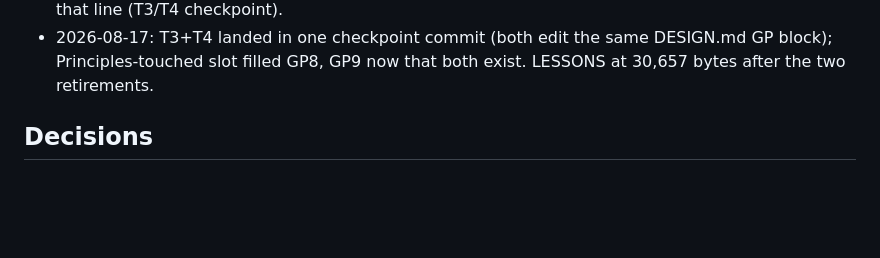
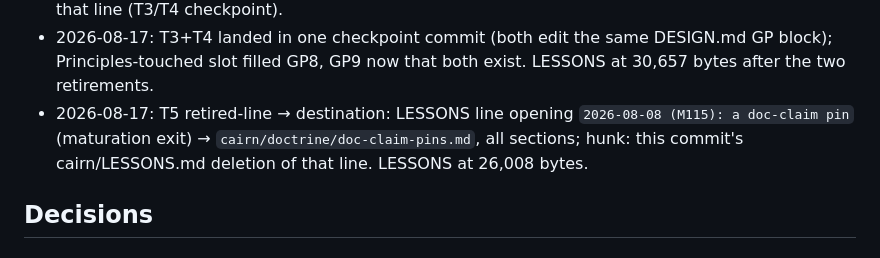
Before and after one commit to jmgirard/intraclass, a Markdown page: cairn/milestones/M125-tracking-budget-consolidation.md, the part around one of its changes. Rendered like a GitHub page; blank space fills up the shorter version.

```diff
--- a/cairn/milestones/M125-tracking-budget-consolidation.md
+++ b/cairn/milestones/M125-tracking-budget-consolidation.md
@@ -146,6 +146,7 @@ Raising or lowering either budget → a tracking-rules change, not this repo's.
 - 2026-08-17: T3 retired-line → destination: LESSONS line opening `2026-07-19 (M70` (maturation exit) → `cairn/DESIGN.md` **GP8**; hunk: this commit's cairn/LESSONS.md deletion of that line (T3/T4 checkpoint).
 - 2026-08-17: T4 retired-line → destination: LESSONS line opening `2026-07-23 (M84, corrected 2026-08-03` (maturation exit) → `cairn/DESIGN.md` **GP9**; hunk: this commit's cairn/LESSONS.md deletion of that line (T3/T4 checkpoint).
 - 2026-08-17: T3+T4 landed in one checkpoint commit (both edit the same DESIGN.md GP block); Principles-touched slot filled GP8, GP9 now that both exist. LESSONS at 30,657 bytes after the two retirements.
+- 2026-08-17: T5 retired-line → destination: LESSONS line opening `2026-08-08 (M115): a doc-claim pin` (maturation exit) → `cairn/doctrine/doc-claim-pins.md`, all sections; hunk: this commit's cairn/LESSONS.md deletion of that line. LESSONS at 26,008 bytes.
 
 ## Decisions
 <!-- owner: implement / review · append-only; milestone-local -->
```
Also changed, not shown: other parts of cairn/milestones/M125-tracking-budget-consolidation.md (+1 -1 lines), cairn/LESSONS.md (+0 -1 lines), cairn/doctrine/doc-claim-pins.md (added, +89 -0 lines).
